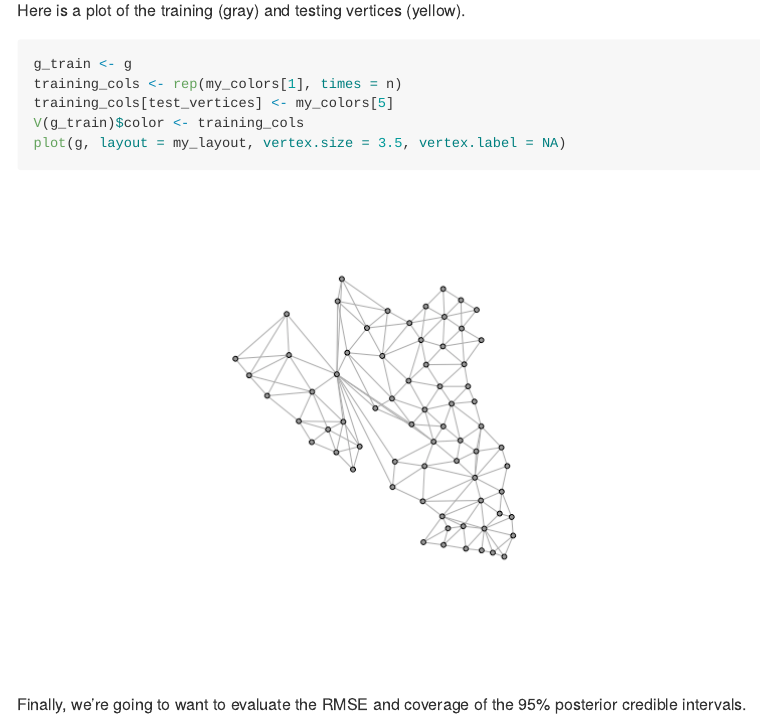
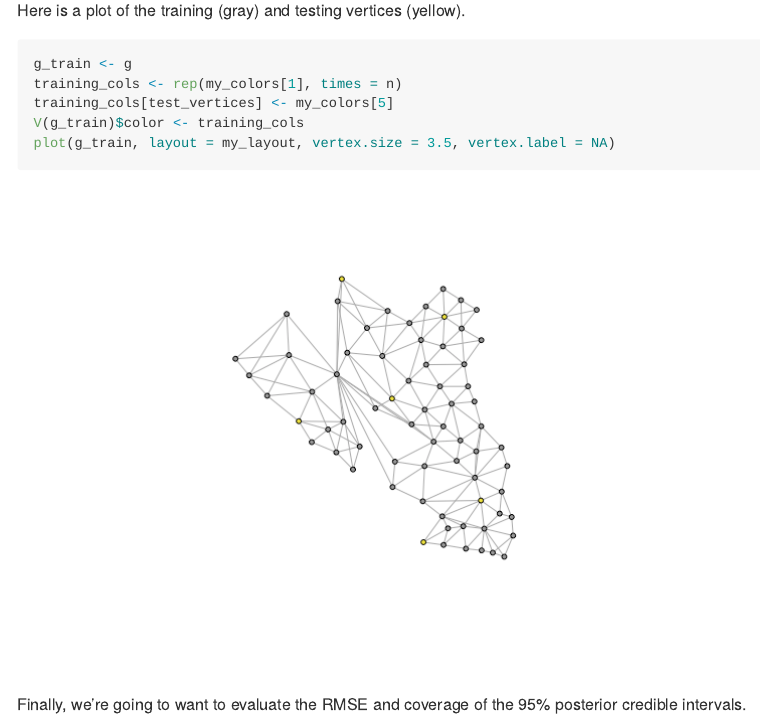
Before and after one commit to skdeshpande91/flexBART, an R Markdown document (examples/network_linked_regression.Rmd): the page in a window 1100 px wide, from 5440 px down. The pictures show the output file examples/network_linked_regression.md that the author committed with the source, drawn offline in the style of GitHub; long lines of code are wrapped.

Commit message:
Rerun network linked example

````diff
--- a/examples/network_linked_regression.Rmd
+++ b/examples/network_linked_regression.Rmd
@@ -176,7 +176,7 @@ g_train <- g
 training_cols <- rep(my_colors[1], times = n)
 training_cols[test_vertices] <- my_colors[5]
 V(g_train)$color <- training_cols
-plot(g, layout = my_layout, vertex.size = 3.5, vertex.label = NA)
+plot(g_train, layout = my_layout, vertex.size = 3.5, vertex.label = NA)
 ```
 
 
````
Also changed, not shown: examples/network_linked_regression.md, examples/network_linked_regression_files/figure-gfm/plot-training-testing-1.png, examples/network_linked_regression_files/figure-gfm/visualize_network-1.png.
